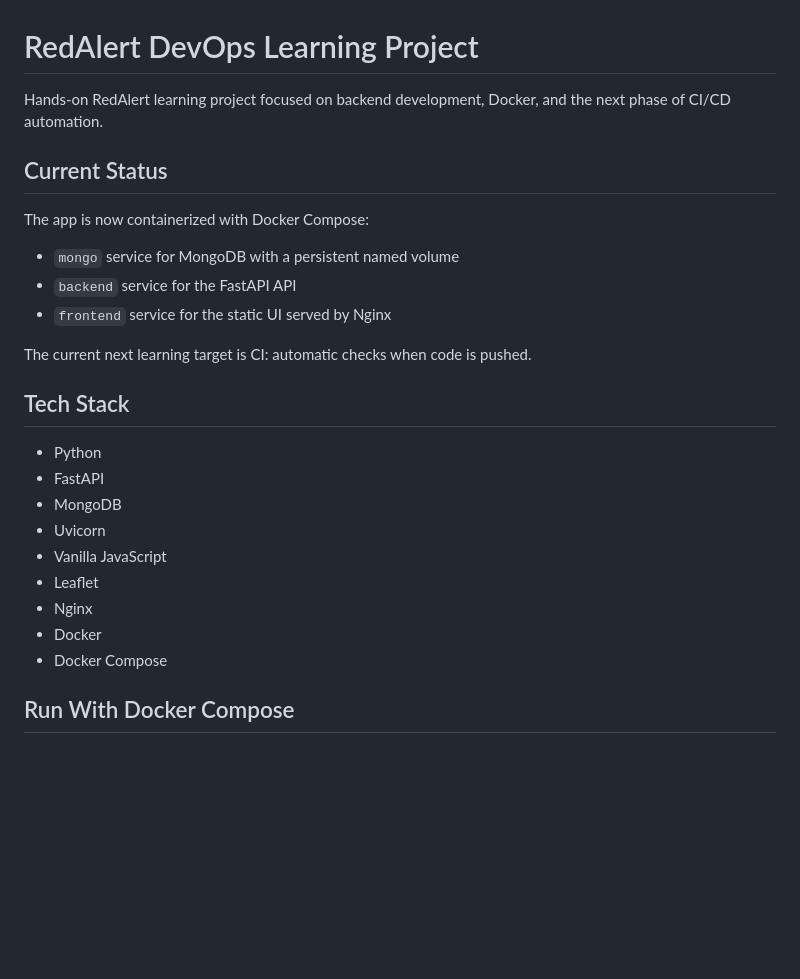
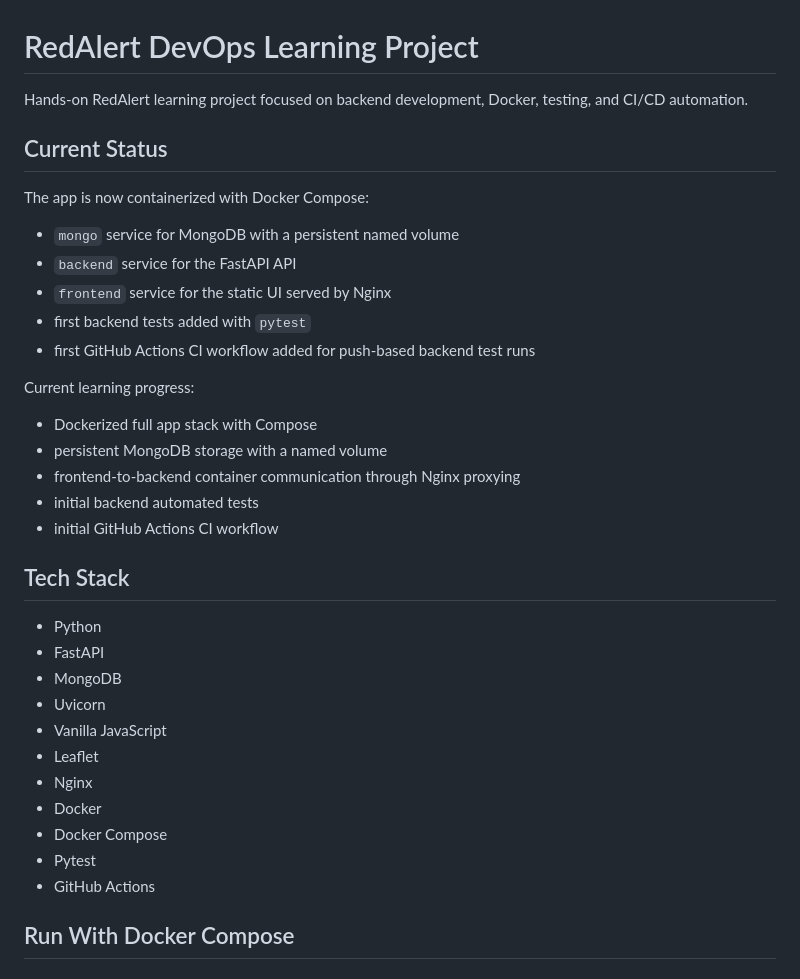
Before and after one commit to Dankh917/redalert-devops-learning, a Markdown page: README.md, the part around one of its changes. GitHub-like rendering; blank space fills up the shorter version.

```diff
--- a/README.md
+++ b/README.md
@@ -1,6 +1,6 @@
 # RedAlert DevOps Learning Project
 
-Hands-on RedAlert learning project focused on backend development, Docker, and the next phase of CI/CD automation.
+Hands-on RedAlert learning project focused on backend development, Docker, testing, and CI/CD automation.
 
 ## Current Status
 
@@ -9,8 +9,16 @@ The app is now containerized with Docker Compose:
 - `mongo` service for MongoDB with a persistent named volume
 - `backend` service for the FastAPI API
 - `frontend` service for the static UI served by Nginx
+- first backend tests added with `pytest`
+- first GitHub Actions CI workflow added for push-based backend test runs
 
-The current next learning target is CI: automatic checks when code is pushed.
+Current learning progress:
+
+- Dockerized full app stack with Compose
+- persistent MongoDB storage with a named volume
+- frontend-to-backend container communication through Nginx proxying
+- initial backend automated tests
+- initial GitHub Actions CI workflow
 
 ## Tech Stack
 
@@ -23,6 +31,8 @@ The current next learning target is CI: automatic checks when code is pushed.
 - Nginx
 - Docker
 - Docker Compose
+- Pytest
+- GitHub Actions
 
 ## Run With Docker Compose
 
```
Also changed, not shown: other parts of README.md (+30 -0 lines).
